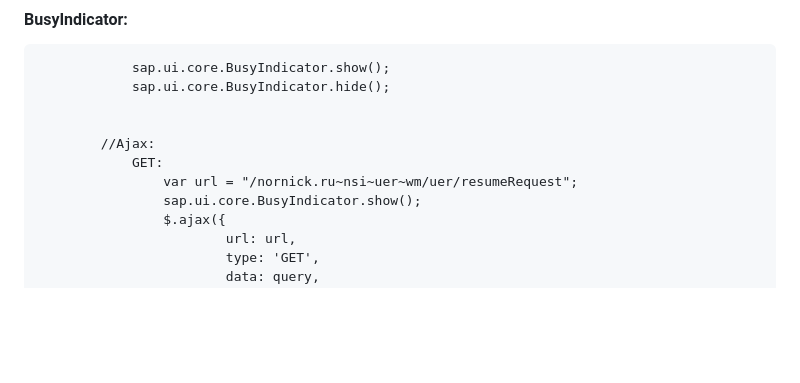
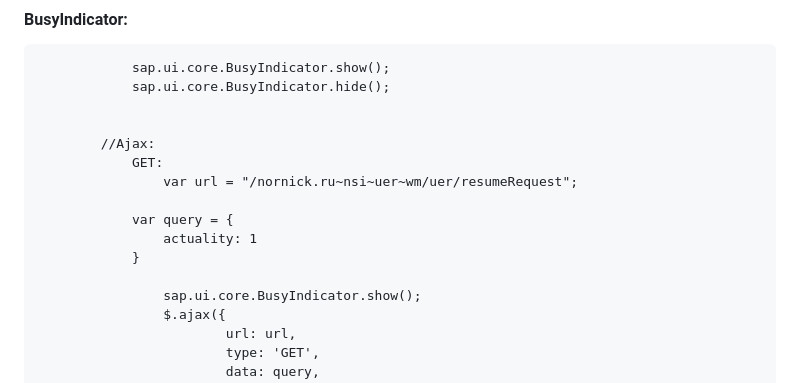
Before and after one commit to fant205/CodeExamples, a Markdown page: AllNotes.md, the part around the change. GitHub-like rendering; blank space fills up the shorter version.

```diff
--- a/AllNotes.md
+++ b/AllNotes.md
@@ -2029,6 +2029,11 @@ var o = oContext.getObject();
     		//Ajax:
     			GET:
     				var url = "/nornick.ru~nsi~uer~wm/uer/resumeRequest";
+
+				var query = {
+					actuality: 1
+				}
+
     				sap.ui.core.BusyIndicator.show();
     				$.ajax({
     						url: url,
```
